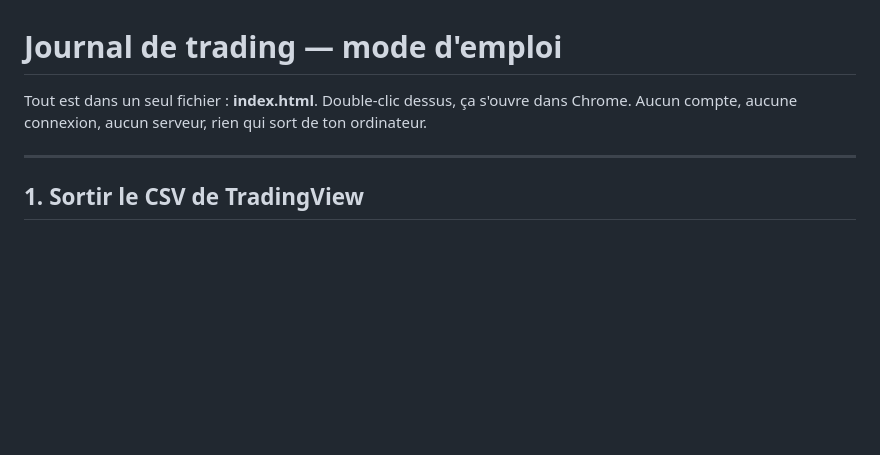
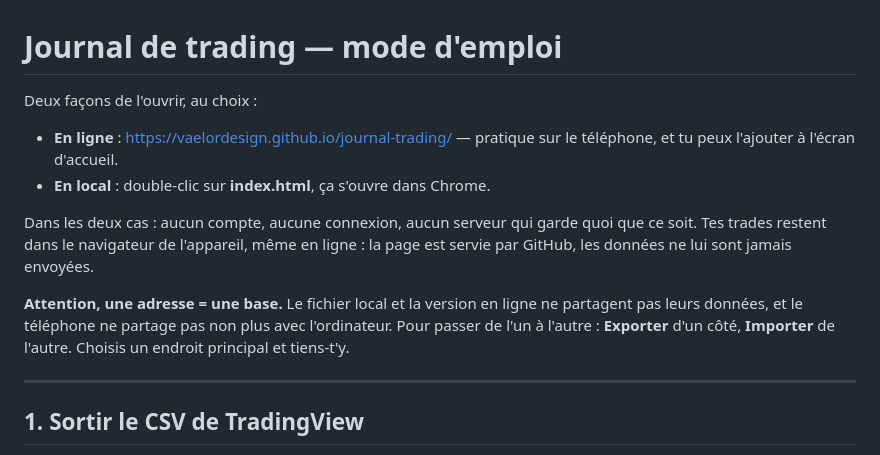
Before and after one commit to vaelordesign/journal-trading, a Markdown page: MODE-EMPLOI.md, the part around the change. Drawn GitHub-style; blank space fills up the shorter version.

Commit message:
Mode d'emploi : l'adresse en ligne et la regle une adresse = une base
Co-Authored-By: Claude Opus 5 <noreply@anthropic.com>

```diff
--- a/MODE-EMPLOI.md
+++ b/MODE-EMPLOI.md
@@ -1,7 +1,19 @@
 # Journal de trading — mode d'emploi
 
-Tout est dans un seul fichier : **index.html**. Double-clic dessus, ça s'ouvre dans Chrome.
-Aucun compte, aucune connexion, aucun serveur, rien qui sort de ton ordinateur.
+Deux façons de l'ouvrir, au choix :
+
+- **En ligne** : <https://vaelordesign.github.io/journal-trading/> — pratique sur le téléphone,
+  et tu peux l'ajouter à l'écran d'accueil.
+- **En local** : double-clic sur **index.html**, ça s'ouvre dans Chrome.
+
+Dans les deux cas : aucun compte, aucune connexion, aucun serveur qui garde quoi que ce soit.
+Tes trades restent dans le navigateur de l'appareil, même en ligne : la page est servie par
+GitHub, les données ne lui sont jamais envoyées.
+
+**Attention, une adresse = une base.** Le fichier local et la version en ligne ne partagent
+pas leurs données, et le téléphone ne partage pas non plus avec l'ordinateur. Pour passer de
+l'un à l'autre : **Exporter** d'un côté, **Importer** de l'autre. Choisis un endroit principal
+et tiens-t'y.
 
 ---
 
```
